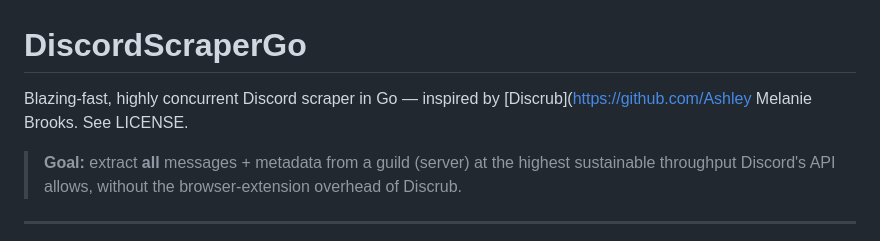
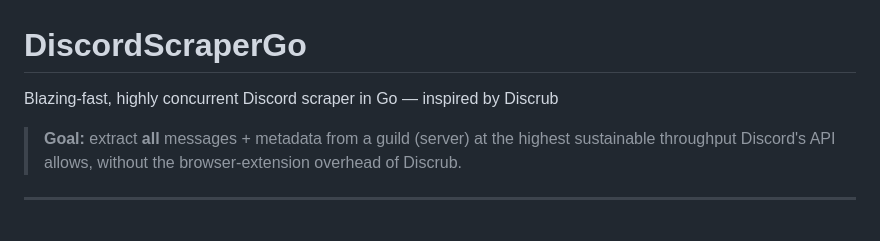
Before and after one commit to ajejfiejof/discord-scraper-go, a Markdown page: README.md, the part around the change. Rendered like a GitHub page.

Commit message:
Fix README formatting and remove broken link
Removed a broken link and cleaned up the README content.

```diff
--- a/README.md
+++ b/README.md
@@ -1,7 +1,6 @@
 # DiscordScraperGo
 
-Blazing-fast, highly concurrent Discord scraper in Go — inspired by [Discrub](https://github.com/Ashley Melanie Brooks. See LICENSE.
-
+Blazing-fast, highly concurrent Discord scraper in Go — inspired by Discrub
 > **Goal:** extract **all** messages + metadata from a guild (server) at the highest sustainable throughput Discord's API allows, without the browser-extension overhead of Discrub.
 
 ---
```
